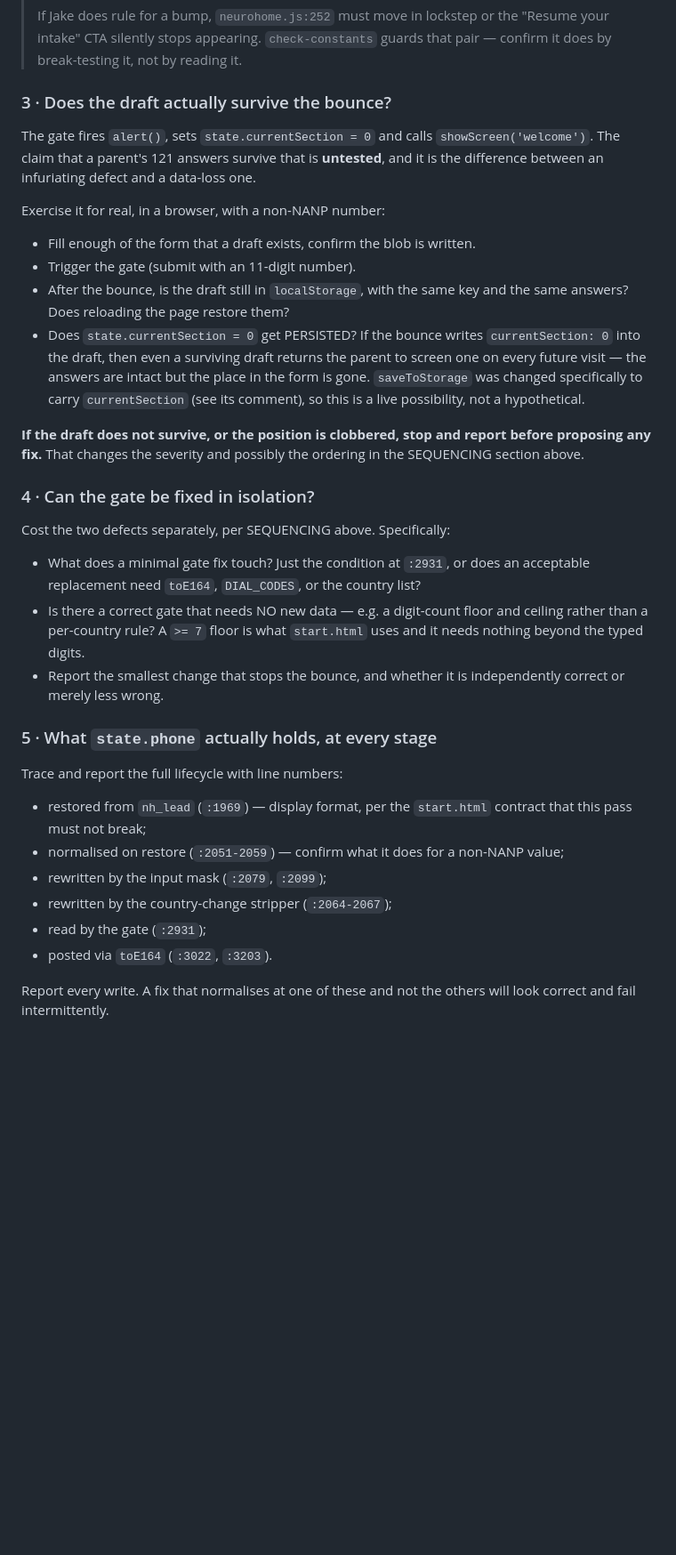
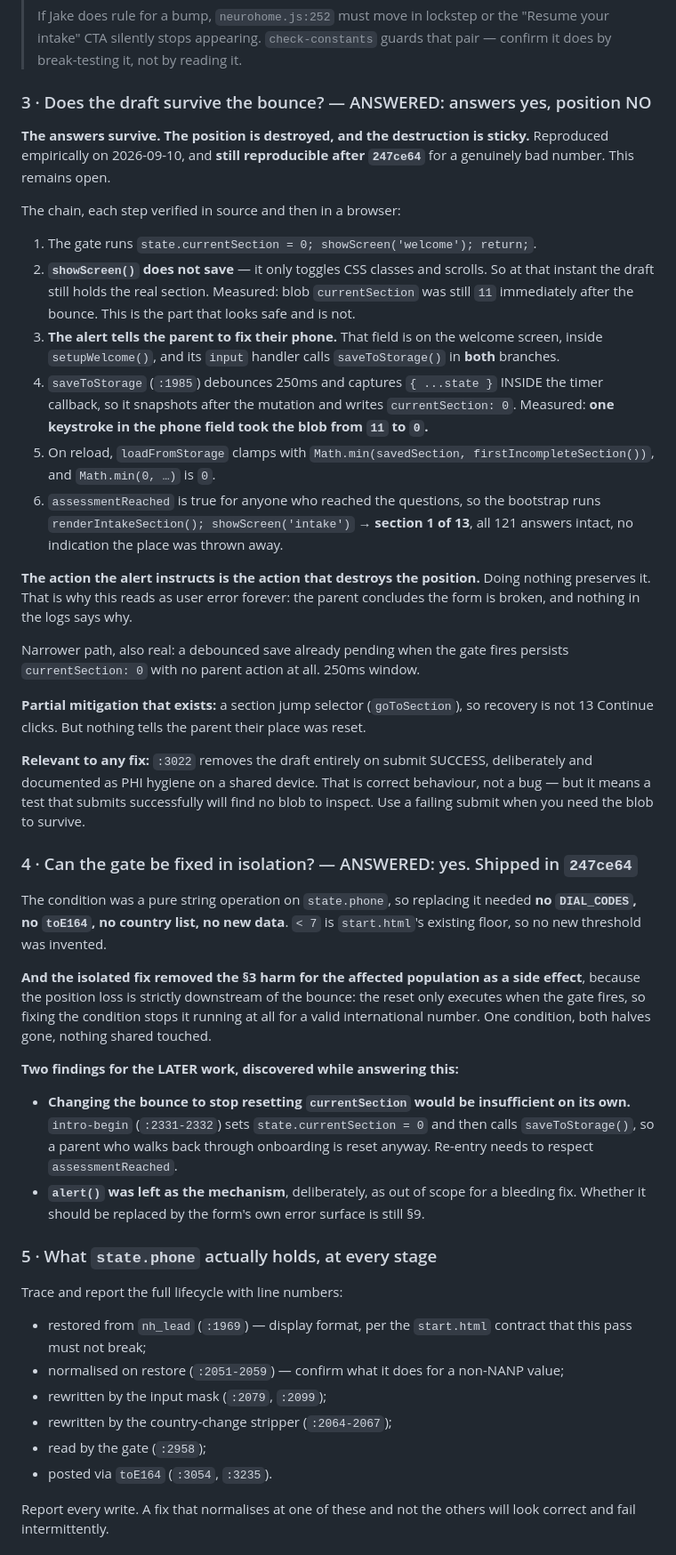
Before and after one commit to lopescapital-test/neurohome-landing, a Markdown page: docs/briefs/intake-phone.md, the part around one of its changes. Shown at 89% size. GitHub-like rendering; blank space fills up the shorter version.

Commit message:
Record what 247ce64 closed in the intake phone brief, and re-cite it

```diff
--- a/docs/briefs/intake-phone.md
+++ b/docs/briefs/intake-phone.md
@@ -168,41 +206,70 @@ Report, separately and honestly:
 > "Resume your intake" CTA silently stops appearing. `check-constants` guards
 > that pair — confirm it does by break-testing it, not by reading it.
 
-### 3 · Does the draft actually survive the bounce?
+### 3 · Does the draft survive the bounce? — ANSWERED: answers yes, position NO
 
-The gate fires `alert()`, sets `state.currentSection = 0` and calls
-`showScreen('welcome')`. The claim that a parent's 121 answers survive that is
-**untested**, and it is the difference between an infuriating defect and a
-data-loss one.
+**The answers survive. The position is destroyed, and the destruction is
+sticky.** Reproduced empirically on 2026-09-10, and **still reproducible after
+`247ce64`** for a genuinely bad number. This remains open.
 
-Exercise it for real, in a browser, with a non-NANP number:
+The chain, each step verified in source and then in a browser:
 
-- Fill enough of the form that a draft exists, confirm the blob is written.
-- Trigger the gate (submit with an 11-digit number).
-- After the bounce, is the draft still in `localStorage`, with the same key and
-  the same answers? Does reloading the page restore them?
-- Does `state.currentSection = 0` get PERSISTED? If the bounce writes
-  `currentSection: 0` into the draft, then even a surviving draft returns the
-  parent to screen one on every future visit — the answers are intact but the
-  place in the form is gone. `saveToStorage` was changed specifically to carry
-  `currentSection` (see its comment), so this is a live possibility, not a
-  hypothetical.
+1. The gate runs `state.currentSection = 0; showScreen('welcome'); return;`.
+2. **`showScreen()` does not save** — it only toggles CSS classes and scrolls.
+   So at that instant the draft still holds the real section. Measured: blob
+   `currentSection` was still `11` immediately after the bounce. This is the
+   part that looks safe and is not.
+3. **The alert tells the parent to fix their phone.** That field is on the
+   welcome screen, inside `setupWelcome()`, and its `input` handler calls
+   `saveToStorage()` in **both** branches.
+4. `saveToStorage` (`:1985`) debounces 250ms and captures `{ ...state }` INSIDE
+   the timer callback, so it snapshots after the mutation and writes
+   `currentSection: 0`. Measured: **one keystroke in the phone field took the
+   blob from `11` to `0`.**
+5. On reload, `loadFromStorage` clamps with
+   `Math.min(savedSection, firstIncompleteSection())`, and `Math.min(0, …)` is
+   `0`.
+6. `assessmentReached` is true for anyone who reached the questions, so the
+   bootstrap runs `renderIntakeSection(); showScreen('intake')` → **section 1 of
+   13**, all 121 answers intact, no indication the place was thrown away.
 
-**If the draft does not survive, or the position is clobbered, stop and report
-before proposing any fix.** That changes the severity and possibly the ordering
-in the SEQUENCING section above.
+**The action the alert instructs is the action that destroys the position.**
+Doing nothing preserves it. That is why this reads as user error forever: the
+parent concludes the form is broken, and nothing in the logs says why.
 
-### 4 · Can the gate be fixed in isolation?
+Narrower path, also real: a debounced save already pending when the gate fires
+persists `currentSection: 0` with no parent action at all. 250ms window.
 
-Cost the two defects separately, per SEQUENCING above. Specifically:
+**Partial mitigation that exists:** a section jump selector (`goToSection`), so
+recovery is not 13 Continue clicks. But nothing tells the parent their place was
+reset.
 
-- What does a minimal gate fix touch? Just the condition at `:2931`, or does an
-  acceptable replacement need `toE164`, `DIAL_CODES`, or the country list?
-- Is there a correct gate that needs NO new data — e.g. a digit-count floor and
-  ceiling rather than a per-country rule? A `>= 7` floor is what `start.html`
-  uses and it needs nothing beyond the typed digits.
-- Report the smallest change that stops the bounce, and whether it is
-  independently correct or merely less wrong.
+**Relevant to any fix:** `:3022` removes the draft entirely on submit SUCCESS,
+deliberately and documented as PHI hygiene on a shared device. That is correct
+behaviour, not a bug — but it means a test that submits successfully will find no
+blob to inspect. Use a failing submit when you need the blob to survive.
+
+### 4 · Can the gate be fixed in isolation? — ANSWERED: yes. Shipped in `247ce64`
+
+The condition was a pure string operation on `state.phone`, so replacing it
+needed **no `DIAL_CODES`, no `toE164`, no country list, no new data**. `< 7` is
+`start.html`'s existing floor, so no new threshold was invented.
+
+**And the isolated fix removed the §3 harm for the affected population as a side
+effect**, because the position loss is strictly downstream of the bounce: the
+reset only executes when the gate fires, so fixing the condition stops it running
+at all for a valid international number. One condition, both halves gone, nothing
+shared touched.
+
+**Two findings for the LATER work, discovered while answering this:**
+
+- **Changing the bounce to stop resetting `currentSection` would be insufficient
+  on its own.** `intro-begin` (`:2331-2332`) sets `state.currentSection = 0` and
+  then calls `saveToStorage()`, so a parent who walks back through onboarding is
+  reset anyway. Re-entry needs to respect `assessmentReached`.
+- **`alert()` was left as the mechanism**, deliberately, as out of scope for a
+  bleeding fix. Whether it should be replaced by the form's own error surface is
+  still §9.
 
 ### 5 · What `state.phone` actually holds, at every stage
 
@@ -214,8 +281,8 @@ Trace and report the full lifecycle with line numbers:
   value;
 - rewritten by the input mask (`:2079`, `:2099`);
 - rewritten by the country-change stripper (`:2064-2067`);
-- read by the gate (`:2931`);
-- posted via `toE164` (`:3022`, `:3203`).
+- read by the gate (`:2958`);
+- posted via `toE164` (`:3054`, `:3235`).
 
 Report every write. A fix that normalises at one of these and not the others
 will look correct and fail intermittently.
```
Also changed, not shown: other parts of docs/briefs/intake-phone.md (+94 -43 lines).
